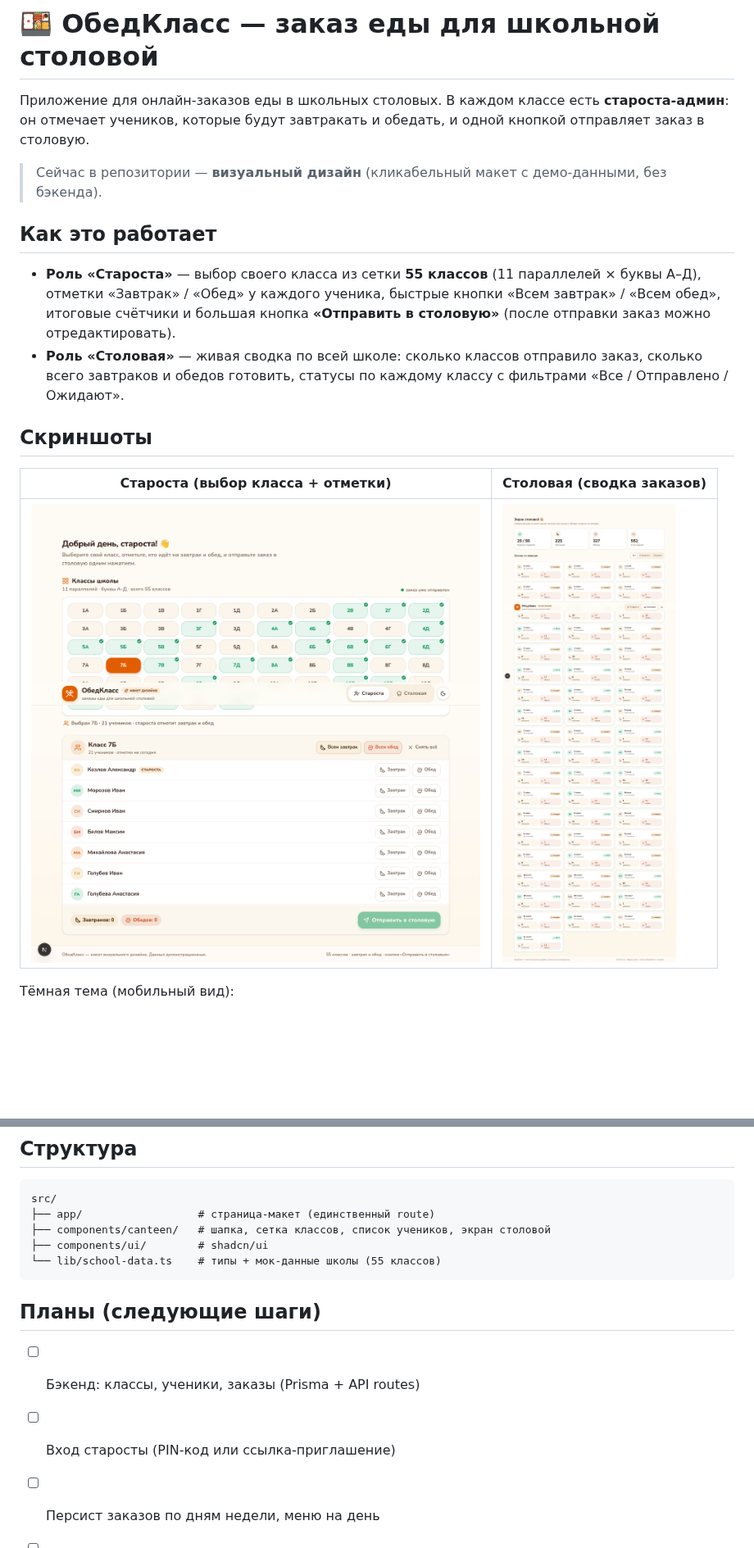
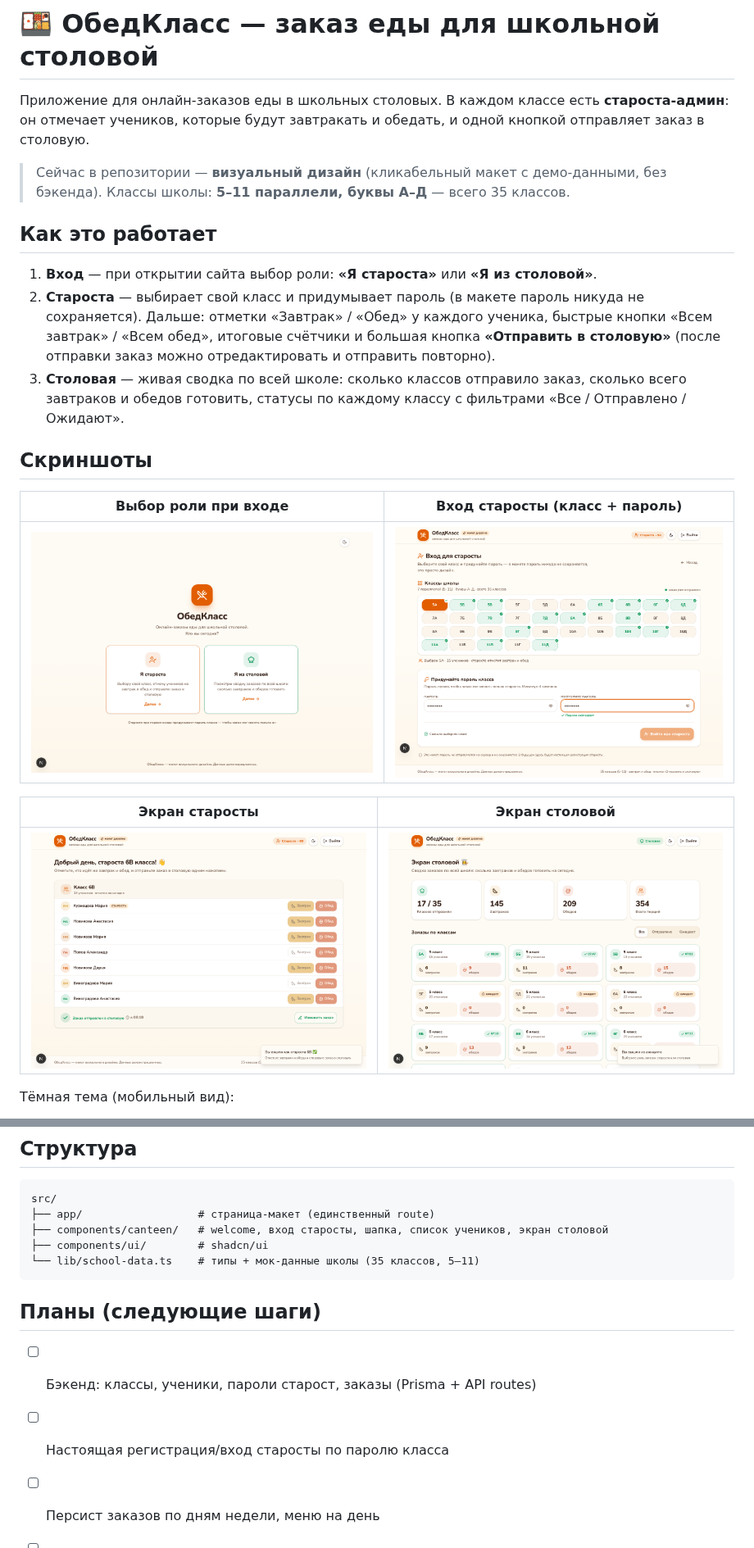
Before and after one commit to Bobr677/school-canteen, a Markdown page: README.md, 2 parts joined by grey strips. Shown at 82% size. GitHub-like rendering; pictures changed too: docs/screenshot-kitchen.png, docs/screenshot-monitor.png, docs/screenshot-setup.png (added); blank space fills up the shorter version.

````diff
--- a/README.md
+++ b/README.md
@@ -4,18 +4,26 @@
 он отмечает учеников, которые будут завтракать и обедать, и одной кнопкой отправляет заказ в столовую.
 
 > Сейчас в репозитории — **визуальный дизайн** (кликабельный макет с демо-данными, без бэкенда).
+> Классы школы: **5–11 параллели, буквы А–Д** — всего 35 классов.
 
 ## Как это работает
 
-- **Роль «Староста»** — выбор своего класса из сетки **55 классов** (11 параллелей × буквы А–Д),
-  отметки «Завтрак» / «Обед» у каждого ученика, быстрые кнопки «Всем завтрак» / «Всем обед»,
-  итоговые счётчики и большая кнопка **«Отправить в столовую»** (после отправки заказ можно отредактировать).
-- **Роль «Столовая»** — живая сводка по всей школе: сколько классов отправило заказ,
-  сколько всего завтраков и обедов готовить, статусы по каждому классу с фильтрами «Все / Отправлено / Ожидают».
+1. **Вход** — при открытии сайта выбор роли: **«Я староста»** или **«Я из столовой»**.
+2. **Староста** — выбирает свой класс и придумывает пароль (в макете пароль никуда не сохраняется).
+   Дальше: отметки «Завтрак» / «Обед» у каждого ученика, быстрые кнопки
+   «Всем завтрак» / «Всем обед», итоговые счётчики и большая кнопка
+   **«Отправить в столовую»** (после отправки заказ можно отредактировать и отправить повторно).
+3. **Столовая** — живая сводка по всей школе: сколько классов отправило заказ,
+   сколько всего завтраков и обедов готовить, статусы по каждому классу с фильтрами
+   «Все / Отправлено / Ожидают».
 
 ## Скриншоты
 
-| Староста (выбор класса + отметки) | Столовая (сводка заказов) |
+| Выбор роли при входе | Вход старосты (класс + пароль) |
+| --- | --- |
+| ![Выбор роли](docs/screenshot-welcome.png) | ![Вход старосты](docs/screenshot-setup.png) |
+
+| Экран старосты | Экран столовой |
 | --- | --- |
 | ![Староста](docs/screenshot-monitor.png) | ![Столовая](docs/screenshot-kitchen.png) |
 
@@ -44,14 +52,14 @@ bun run dev   # или npm run dev
 ```
 src/
 ├── app/                  # страница-макет (единственный route)
-├── components/canteen/   # шапка, сетка классов, список учеников, экран столовой
+├── components/canteen/   # welcome, вход старосты, шапка, список учеников, экран столовой
 ├── components/ui/        # shadcn/ui
-└── lib/school-data.ts    # типы + мок-данные школы (55 классов)
+└── lib/school-data.ts    # типы + мок-данные школы (35 классов, 5–11)
 ```
 
 ## Планы (следующие шаги)
 
-- [ ] Бэкенд: классы, ученики, заказы (Prisma + API routes)
-- [ ] Вход старосты (PIN-код или ссылка-приглашение)
+- [ ] Бэкенд: классы, ученики, пароли старост, заказы (Prisma + API routes)
+- [ ] Настоящая регистрация/вход старосты по паролю класса
 - [ ] Персист заказов по дням недели, меню на день
 - [ ] Печать/экспорт сводки для поваров
````
Also changed, not shown: docs/screenshot-mobile-dark.png, 6 other files.
